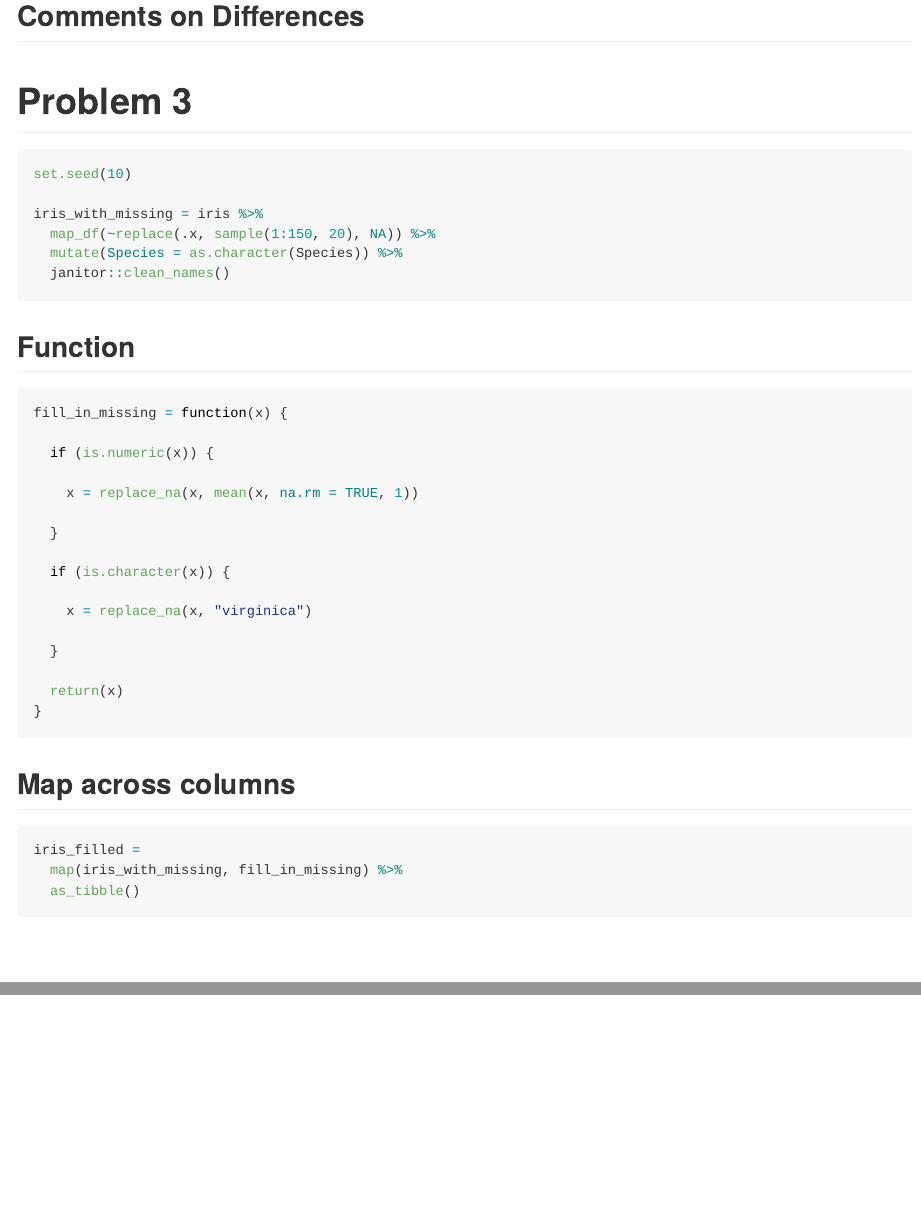
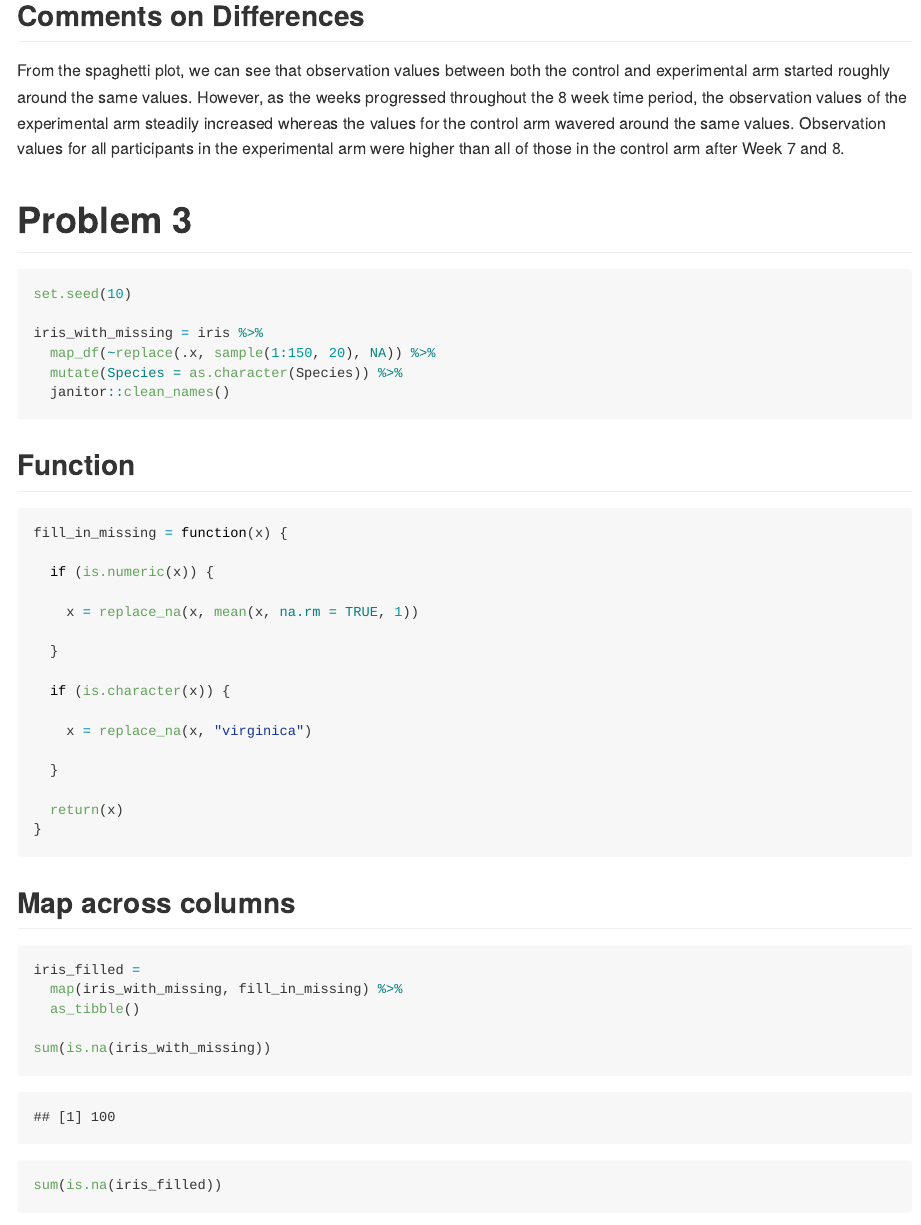
Before and after one commit to philipkim1/p8105_hw5_pk2711, an R Markdown document (p8105_hw5_pk2711.Rmd): the page in a window 1100 px wide, from 5510 px down, and a second part further down, joined at a grey line. The pictures show the output file p8105_hw5_pk2711.md that the author committed with the source, drawn offline in the style of GitHub.

Commit message:
complete overview

````diff
--- a/p8105_hw5_pk2711.Rmd
+++ b/p8105_hw5_pk2711.Rmd
@@ -183,6 +183,7 @@ tidy_study_df %>%
 
 ## Comments on Differences
 
+From the spaghetti plot, we can see that observation values between both the control and experimental arm started roughly around the same values. However, as the weeks progressed throughout the 8 week time period, the observation values of the experimental arm steadily increased whereas the values for the control arm wavered around the same values. Observation values for all participants in the experimental arm were higher than all of those in the control arm after Week 7 and 8.
 
 # Problem 3
 
@@ -222,4 +223,7 @@ fill_in_missing = function(x) {
 iris_filled =
   map(iris_with_missing, fill_in_missing) %>%
   as_tibble()
+
+sum(is.na(iris_with_missing))
+sum(is.na(iris_filled))
 ```
````
Also changed, not shown: p8105_hw5_pk2711.md, 1 other file.
